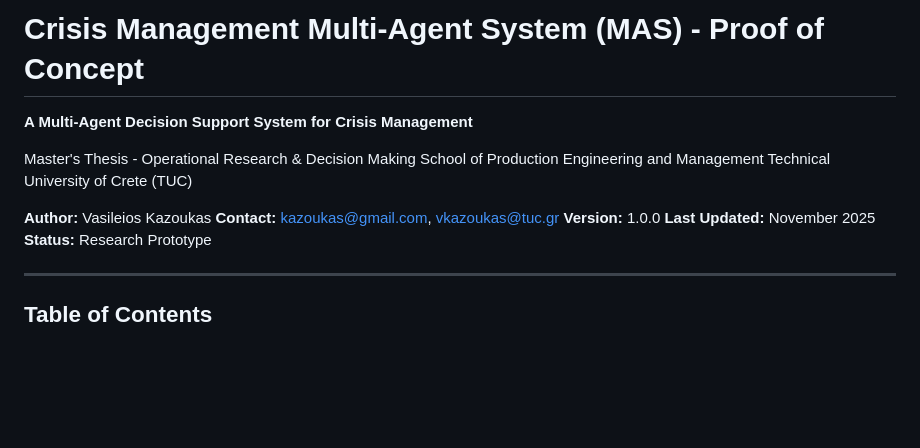
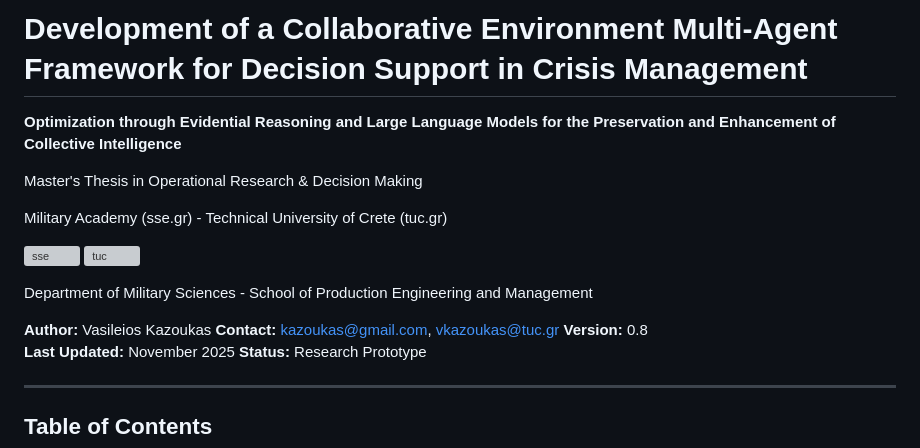
Before and after one commit to kerbgr/crisis_mas_poc, a Markdown page: README.md, the part around the change. Drawn GitHub-style; blank space fills up the shorter version; grey boxes are pictures that could not be loaded.

```diff
--- a/README.md
+++ b/README.md
@@ -1,14 +1,19 @@
-# Crisis Management Multi-Agent System (MAS) - Proof of Concept
-
-**A Multi-Agent Decision Support System for Crisis Management**
-
-Master's Thesis - Operational Research & Decision Making
-School of Production Engineering and Management
-Technical University of Crete (TUC)
+# Development of a Collaborative Environment Multi-Agent Framework for Decision Support in Crisis Management
+
+**Optimization through Evidential Reasoning and Large Language Models for the Preservation and Enhancement of Collective Intelligence**
+
+Master's Thesis in Operational Research & Decision Making
+
+Military Academy (sse.gr) - Technical University of Crete (tuc.gr)
+
+![sse](https://github.com/user-attachments/assets/4a0780f0-82ff-4af9-988d-df7deea4df2f)  ![tuc](https://github.com/user-attachments/assets/b2cfea95-6d65-4092-a486-393da4cb90d7)
+
+Department of Military Sciences - School of Production Engineering and Management
+
 
 **Author:** Vasileios Kazoukas
 **Contact:** kazoukas@gmail.com, vkazoukas@tuc.gr
-**Version:** 1.0.0
+**Version:** 0.8
 **Last Updated:** November 2025
 **Status:** Research Prototype
 
```
